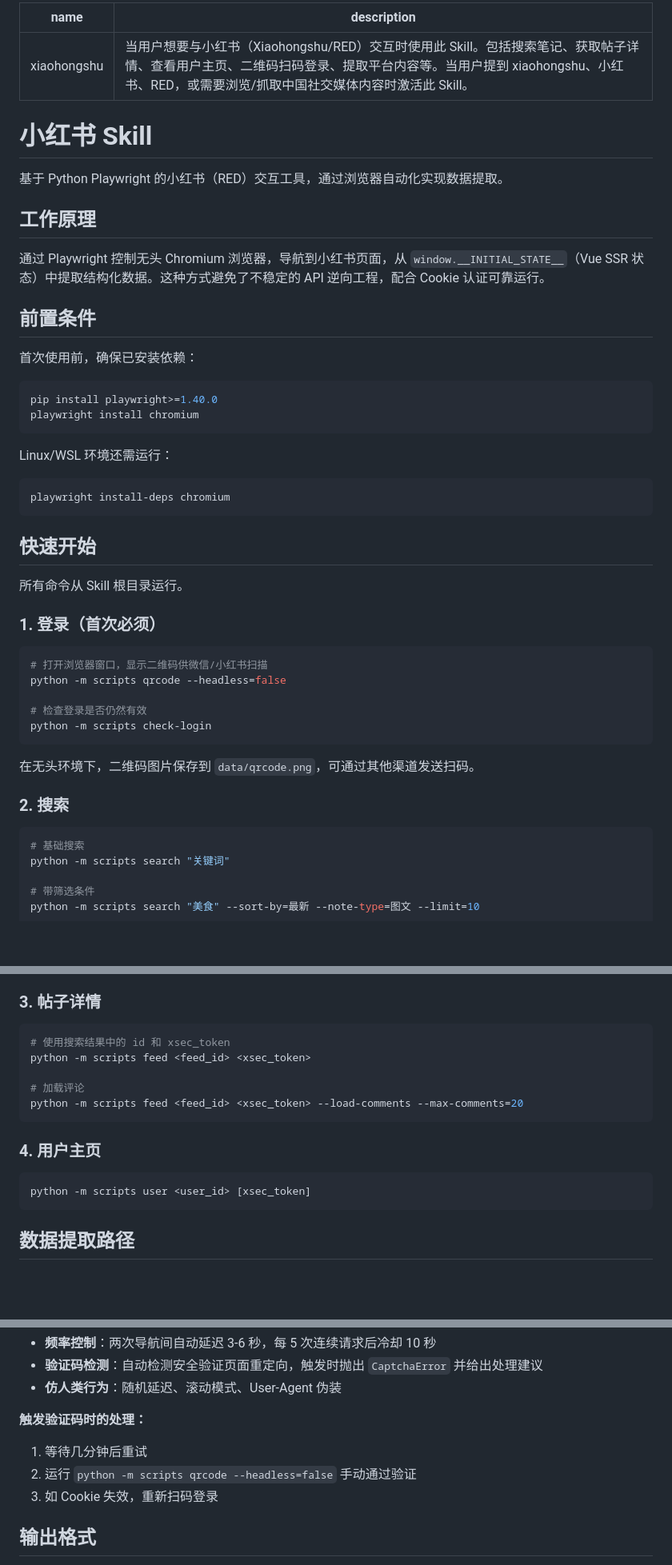
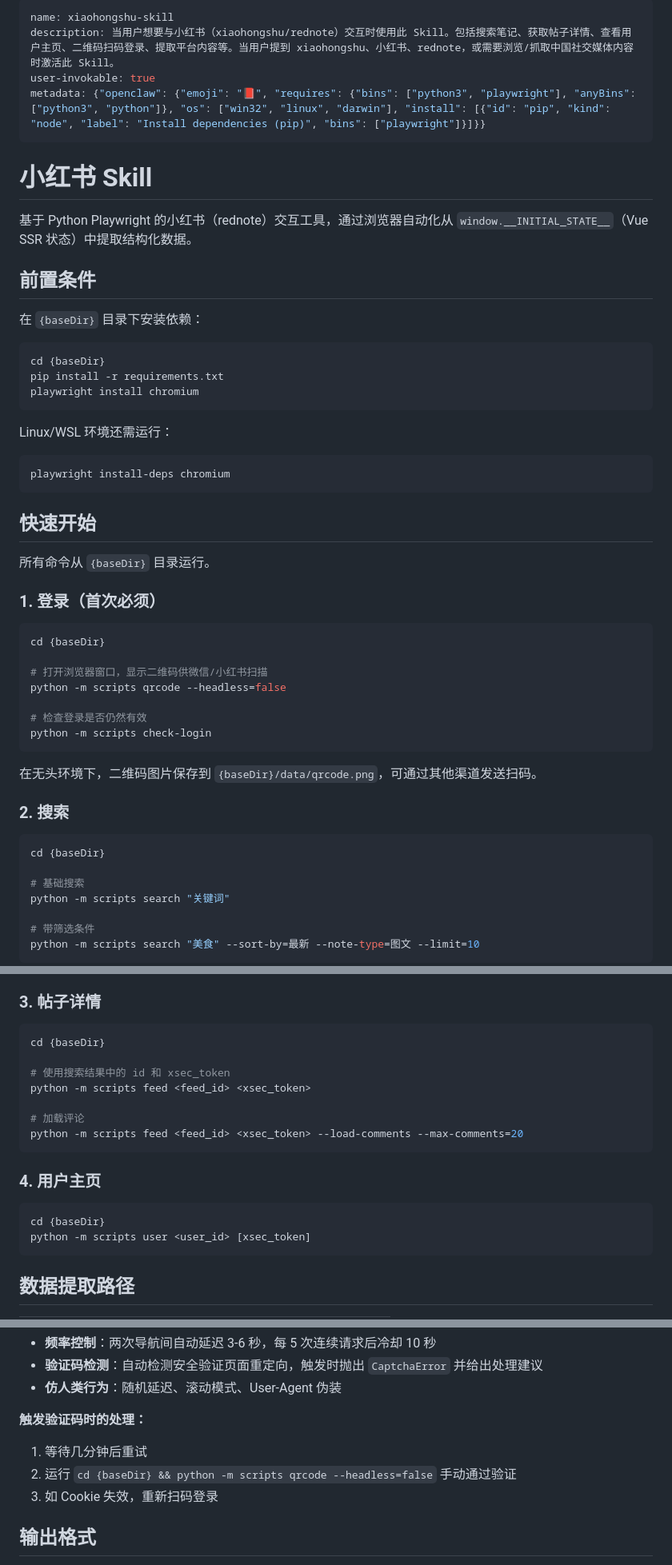
Before and after one commit to DeliciousBuding/xiaohongshu-skill, a Markdown page: SKILL.md, 3 parts joined by grey strips. Shown at 80% size. Rendered like a GitHub page; blank space fills up the shorter version.

````diff
--- a/SKILL.md
+++ b/SKILL.md
@@ -1,22 +1,21 @@
 ---
-name: xiaohongshu
-description: 当用户想要与小红书（Xiaohongshu/RED）交互时使用此 Skill。包括搜索笔记、获取帖子详情、查看用户主页、二维码扫码登录、提取平台内容等。当用户提到 xiaohongshu、小红书、RED，或需要浏览/抓取中国社交媒体内容时激活此 Skill。
+name: xiaohongshu-skill
+description: 当用户想要与小红书（xiaohongshu/rednote）交互时使用此 Skill。包括搜索笔记、获取帖子详情、查看用户主页、二维码扫码登录、提取平台内容等。当用户提到 xiaohongshu、小红书、rednote，或需要浏览/抓取中国社交媒体内容时激活此 Skill。
+user-invokable: true
+metadata: {"openclaw": {"emoji": "📕", "requires": {"bins": ["python3", "playwright"], "anyBins": ["python3", "python"]}, "os": ["win32", "linux", "darwin"], "install": [{"id": "pip", "kind": "node", "label": "Install dependencies (pip)", "bins": ["playwright"]}]}}
 ---
 
 # 小红书 Skill
 
-基于 Python Playwright 的小红书（RED）交互工具，通过浏览器自动化实现数据提取。
-
-## 工作原理
-
-通过 Playwright 控制无头 Chromium 浏览器，导航到小红书页面，从 `window.__INITIAL_STATE__`（Vue SSR 状态）中提取结构化数据。这种方式避免了不稳定的 API 逆向工程，配合 Cookie 认证可靠运行。
+基于 Python Playwright 的小红书（rednote）交互工具，通过浏览器自动化从 `window.__INITIAL_STATE__`（Vue SSR 状态）中提取结构化数据。
 
 ## 前置条件
 
-首次使用前，确保已安装依赖：
+在 `{baseDir}` 目录下安装依赖：
 
 ```bash
-pip install playwright>=1.40.0
+cd {baseDir}
+pip install -r requirements.txt
 playwright install chromium
 ```
 
@@ -27,11 +26,13 @@ playwright install-deps chromium
 
 ## 快速开始
 
-所有命令从 Skill 根目录运行。
+所有命令从 `{baseDir}` 目录运行。
 
 ### 1. 登录（首次必须）
 
 ```bash
+cd {baseDir}
+
 # 打开浏览器窗口，显示二维码供微信/小红书扫描
 python -m scripts qrcode --headless=false
 
@@ -39,11 +40,13 @@ python -m scripts qrcode --headless=false
 python -m scripts check-login
 ```
 
-在无头环境下，二维码图片保存到 `data/qrcode.png`，可通过其他渠道发送扫码。
+在无头环境下，二维码图片保存到 `{baseDir}/data/qrcode.png`，可通过其他渠道发送扫码。
 
 ### 2. 搜索
 
 ```bash
+cd {baseDir}
+
 # 基础搜索
 python -m scripts search "关键词"
 
@@ -61,6 +64,8 @@ python -m scripts search "美食" --sort-by=最新 --note-type=图文 --limit=10
 ### 3. 帖子详情
 
 ```bash
+cd {baseDir}
+
 # 使用搜索结果中的 id 和 xsec_token
 python -m scripts feed <feed_id> <xsec_token>
 
@@ -71,6 +76,7 @@ python -m scripts feed <feed_id> <xsec_token> --load-comments --max-comments=20
 ### 4. 用户主页
 
 ```bash
+cd {baseDir}
 python -m scripts user <user_id> [xsec_token]
 ```
 
@@ -98,7 +104,7 @@ const data = obj.value !== undefined ? obj.value : obj._value;
 
 **触发验证码时的处理：**
 1. 等待几分钟后重试
-2. 运行 `python -m scripts qrcode --headless=false` 手动通过验证
+2. 运行 `cd {baseDir} && python -m scripts qrcode --headless=false` 手动通过验证
 3. 如 Cookie 失效，重新扫码登录
 
 ## 输出格式
````
Also changed, not shown: other parts of SKILL.md (+1 -1 lines), README.md (+24 -4 lines).
